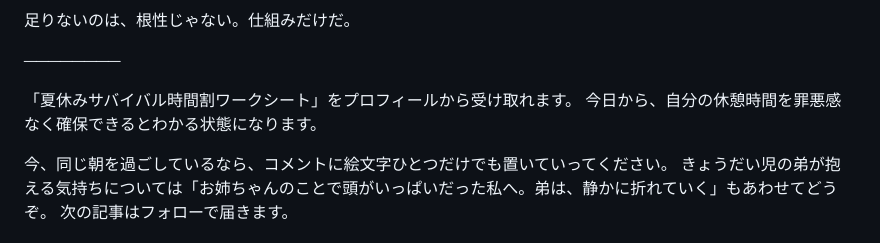
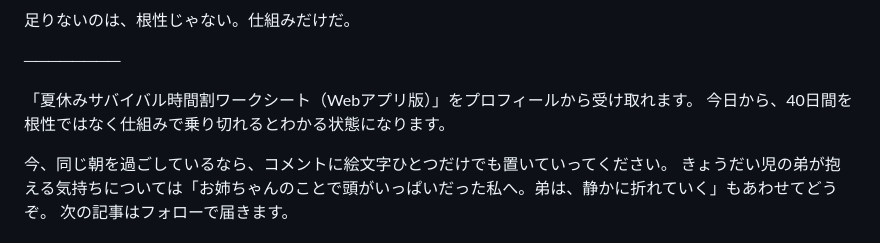
Before and after one commit to SurvivalMom/survival_mom, a Markdown page: content/mode1/2026-07-27_natsuyasumi-asa.md, the part around one of its changes. Rendered like a GitHub page.

```diff
--- a/content/mode1/2026-07-27_natsuyasumi-asa.md
+++ b/content/mode1/2026-07-27_natsuyasumi-asa.md
@@ -150,8 +164,8 @@ A：あの一言だけで、母親としての自分が決まるわけではな
 
 ────────
 
-「夏休みサバイバル時間割ワークシート」をプロフィールから受け取れます。
-今日から、自分の休憩時間を罪悪感なく確保できるとわかる状態になります。
+「夏休みサバイバル時間割ワークシート（Webアプリ版）」をプロフィールから受け取れます。
+今日から、40日間を根性ではなく仕組みで乗り切れるとわかる状態になります。
 
 今、同じ朝を過ごしているなら、コメントに絵文字ひとつだけでも置いていってください。
 きょうだい児の弟が抱える気持ちについては「お姉ちゃんのことで頭がいっぱいだった私へ。弟は、静かに折れていく」もあわせてどうぞ。
```
Also changed, not shown: other parts of content/mode1/2026-07-27_natsuyasumi-asa.md (+24 -3 lines).
